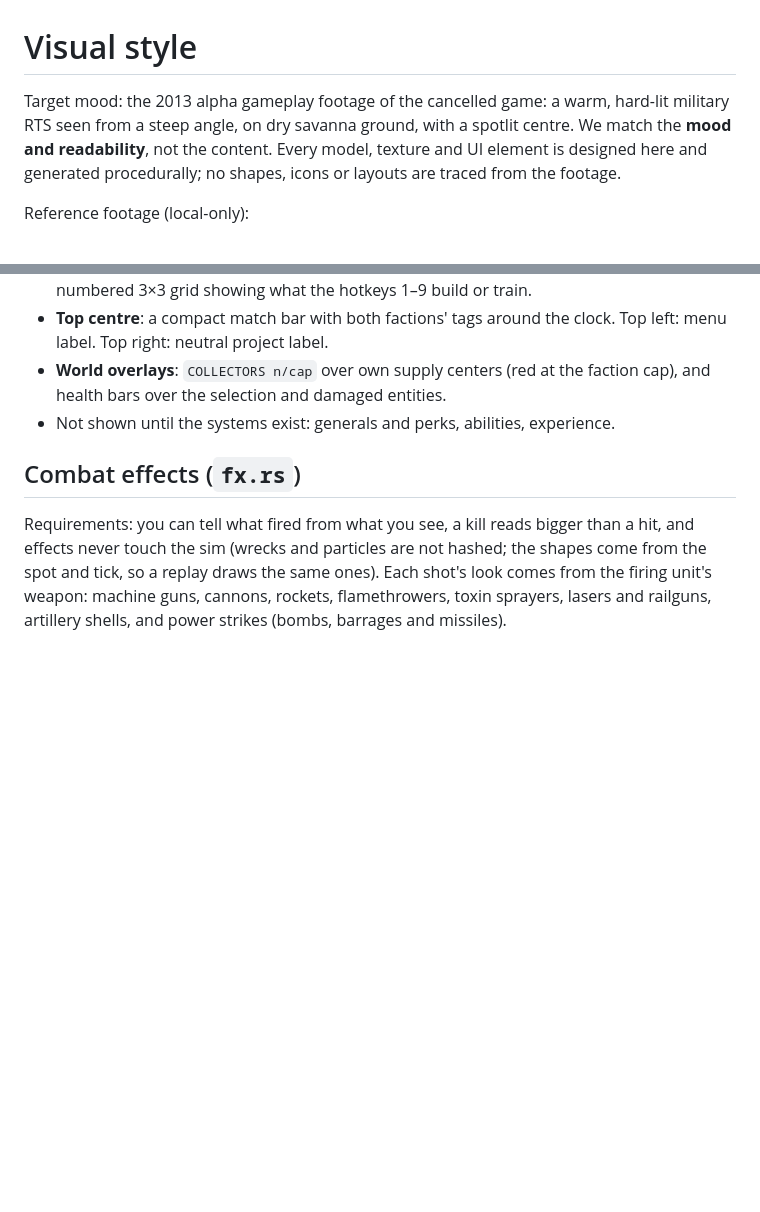
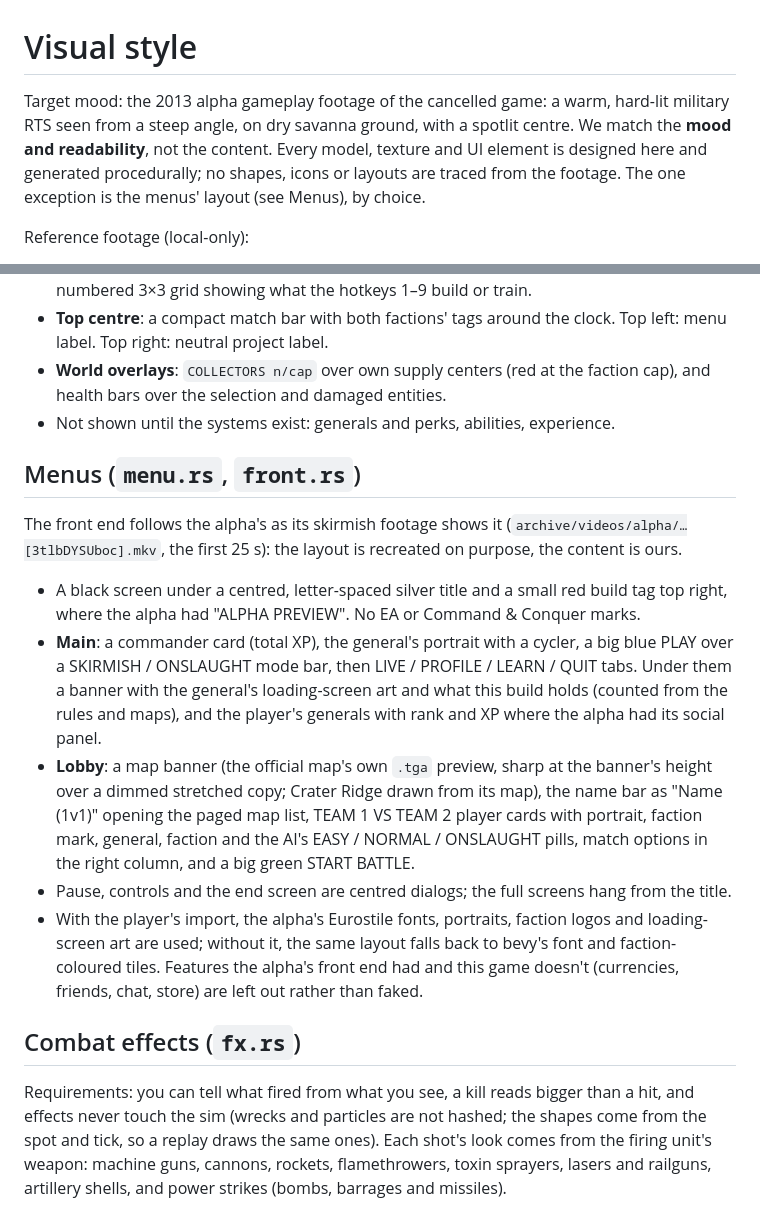
Before and after one commit to boredland/generals2, a Markdown page: docs/STYLE.md, 2 parts joined by grey strips. GitHub-like rendering; blank space fills up the shorter version.

```diff
--- a/docs/STYLE.md
+++ b/docs/STYLE.md
@@ -1,6 +1,6 @@
 # Visual style
 
-Target mood: the 2013 alpha gameplay footage of the cancelled game: a warm, hard-lit military RTS seen from a steep angle, on dry savanna ground, with a spotlit centre. We match the **mood and readability**, not the content. Every model, texture and UI element is designed here and generated procedurally; no shapes, icons or layouts are traced from the footage.
+Target mood: the 2013 alpha gameplay footage of the cancelled game: a warm, hard-lit military RTS seen from a steep angle, on dry savanna ground, with a spotlit centre. We match the **mood and readability**, not the content. Every model, texture and UI element is designed here and generated procedurally; no shapes, icons or layouts are traced from the footage. The one exception is the menus' layout (see Menus), by choice.
 
 Reference footage (local-only):
 
@@ -51,6 +51,16 @@ Requirements: every element shows live sim data, nothing is decorative, there ar
 - **World overlays**: `COLLECTORS n/cap` over own supply centers (red at the faction cap), and health bars over the selection and damaged entities.
 - Not shown until the systems exist: generals and perks, abilities, experience.
 
+## Menus (`menu.rs`, `front.rs`)
+
+The front end follows the alpha's as its skirmish footage shows it (`archive/videos/alpha/…[3tlbDYSUboc].mkv`, the first 25 s): the layout is recreated on purpose, the content is ours.
+
+- A black screen under a centred, letter-spaced silver title and a small red build tag top right, where the alpha had "ALPHA PREVIEW". No EA or Command & Conquer marks.
+- **Main**: a commander card (total XP), the general's portrait with a cycler, a big blue PLAY over a SKIRMISH / ONSLAUGHT mode bar, then LIVE / PROFILE / LEARN / QUIT tabs. Under them a banner with the general's loading-screen art and what this build holds (counted from the rules and maps), and the player's generals with rank and XP where the alpha had its social panel.
+- **Lobby**: a map banner (the official map's own `.tga` preview, sharp at the banner's height over a dimmed stretched copy; Crater Ridge drawn from its map), the name bar as "Name (1v1)" opening the paged map list, TEAM 1 VS TEAM 2 player cards with portrait, faction mark, general, faction and the AI's EASY / NORMAL / ONSLAUGHT pills, match options in the right column, and a big green START BATTLE.
+- Pause, controls and the end screen are centred dialogs; the full screens hang from the title.
+- With the player's import, the alpha's Eurostile fonts, portraits, faction logos and loading-screen art are used; without it, the same layout falls back to bevy's font and faction-coloured tiles. Features the alpha's front end had and this game doesn't (currencies, friends, chat, store) are left out rather than faked.
+
 ## Combat effects (`fx.rs`)
 
 Requirements: you can tell what fired from what you see, a kill reads bigger than a hit, and effects never touch the sim (wrecks and particles are not hashed; the shapes come from the spot and tick, so a replay draws the same ones). Each shot's look comes from the firing unit's weapon: machine guns, cannons, rockets, flamethrowers, toxin sprayers, lasers and railguns, artillery shells, and power strikes (bombs, barrages and missiles).
```
Also changed, not shown: README.md (+2 -2 lines), site/img/generals.png, site/img/setup.png, 6 other files.
